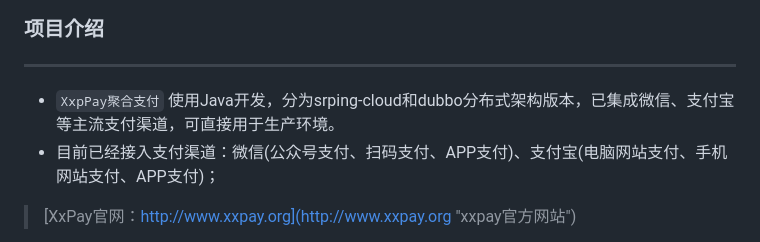
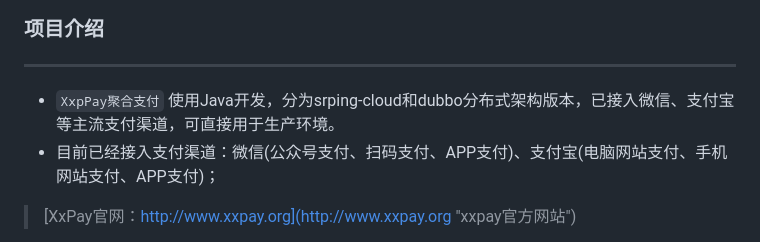
Before and after one commit to mklhollund064718/nextjs-project, a Markdown page: README.md, the part around the change. Drawn GitHub-style.

Commit message:
修改测试代码

```diff
--- a/README.md
+++ b/README.md
@@ -4,7 +4,7 @@
 ### 项目介绍
 ***
 
-- `XxpPay聚合支付` 使用Java开发，分为srping-cloud和dubbo分布式架构版本，已集成微信、支付宝等主流支付渠道，可直接用于生产环境。
+- `XxpPay聚合支付` 使用Java开发，分为srping-cloud和dubbo分布式架构版本，已接入微信、支付宝等主流支付渠道，可直接用于生产环境。
 - 目前已经接入支付渠道：微信(公众号支付、扫码支付、APP支付)、支付宝(电脑网站支付、手机网站支付、APP支付)；
 
 > [XxPay官网：http://www.xxpay.org](http://www.xxpay.org "xxpay官方网站")
```
